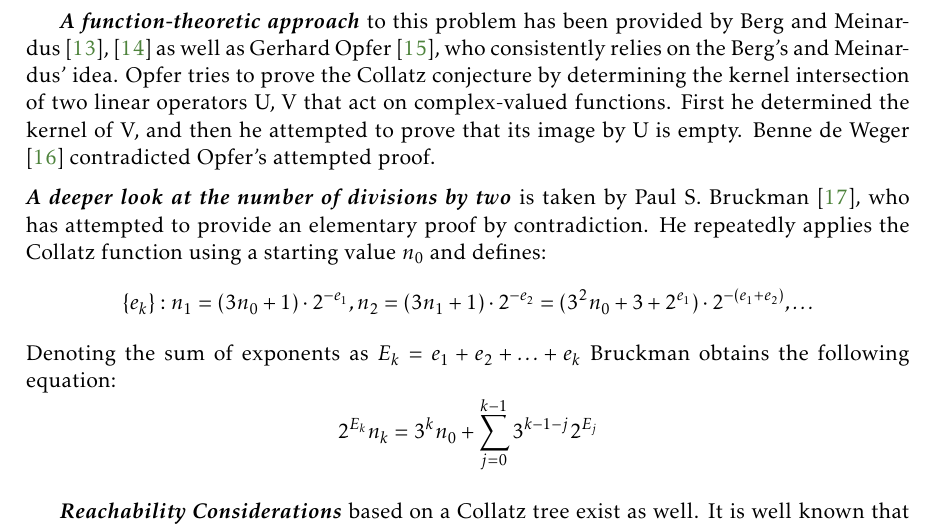
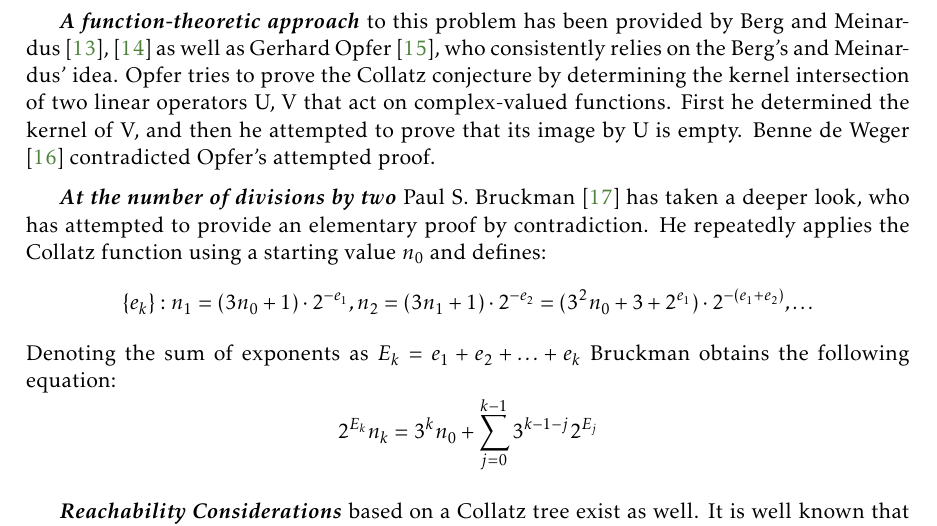
Before and after one commit to Sultanow/collatz, a LaTeX thesis (TeX/algebrabook.tex, which reads TeX/chapter/01_introduction_COX_EDIT.tex): part of page 5 of 47, cut so that both start at the same text. Compiled offline with pdfLaTeX.

Commit message:
minor improvement

```diff
--- a/TeX/chapter/01_introduction_COX_EDIT.tex
+++ b/TeX/chapter/01_introduction_COX_EDIT.tex
@@ -73,8 +73,8 @@ Akin then defines a transformation $Q:\mathbb{Z}_2\rightarrow\mathbb{Z}_2$ by $Q
 \par\medskip
 \textit{\textbf{A function-theoretic approach}} to this problem has been provided by Berg and Meinardus \cite{Ref_Berg_Meinardus_1994}, \cite{Ref_Berg_Meinardus_1995} as well as Gerhard Opfer \cite{Ref_Opfer_2011}, who consistently relies on the Berg’s and Meinardus’ idea. Opfer tries to prove the Collatz conjecture by determining the kernel intersection of two linear operators U, V that act on complex-valued functions. First he determined the kernel of V, and then he attempted to prove that its image by U is empty. Benne de Weger \cite{Ref_de_Weger_2011} contradicted Opfer’s attempted proof.
 
-\par\medskip\noindent
-\textit{\textbf{A deeper look at the number of divisions by two}} is taken by Paul S. Bruckman \cite{Ref_Bruckman_2008}, who has attempted to provide an elementary proof by contradiction. He repeatedly applies the Collatz function using a starting value $n_0$ and defines:
+\par\medskip
+\textit{\textbf{At the number of divisions by two}} Paul S. Bruckman \cite{Ref_Bruckman_2008} has taken a deeper look, who has attempted to provide an elementary proof by contradiction. He repeatedly applies the Collatz function using a starting value $n_0$ and defines:
 \[
 \{e_k\}:n_1=(3n_0+1)\cdot2^{-e_1},n_2=(3n_1+1)\cdot2^{-e_2}=(3^2n_0+3+2^{e_1})\cdot2^{-(e_1+e_2)},\ldots
 \]
```
Also changed, not shown: TeX/algebrabook.pdf.
